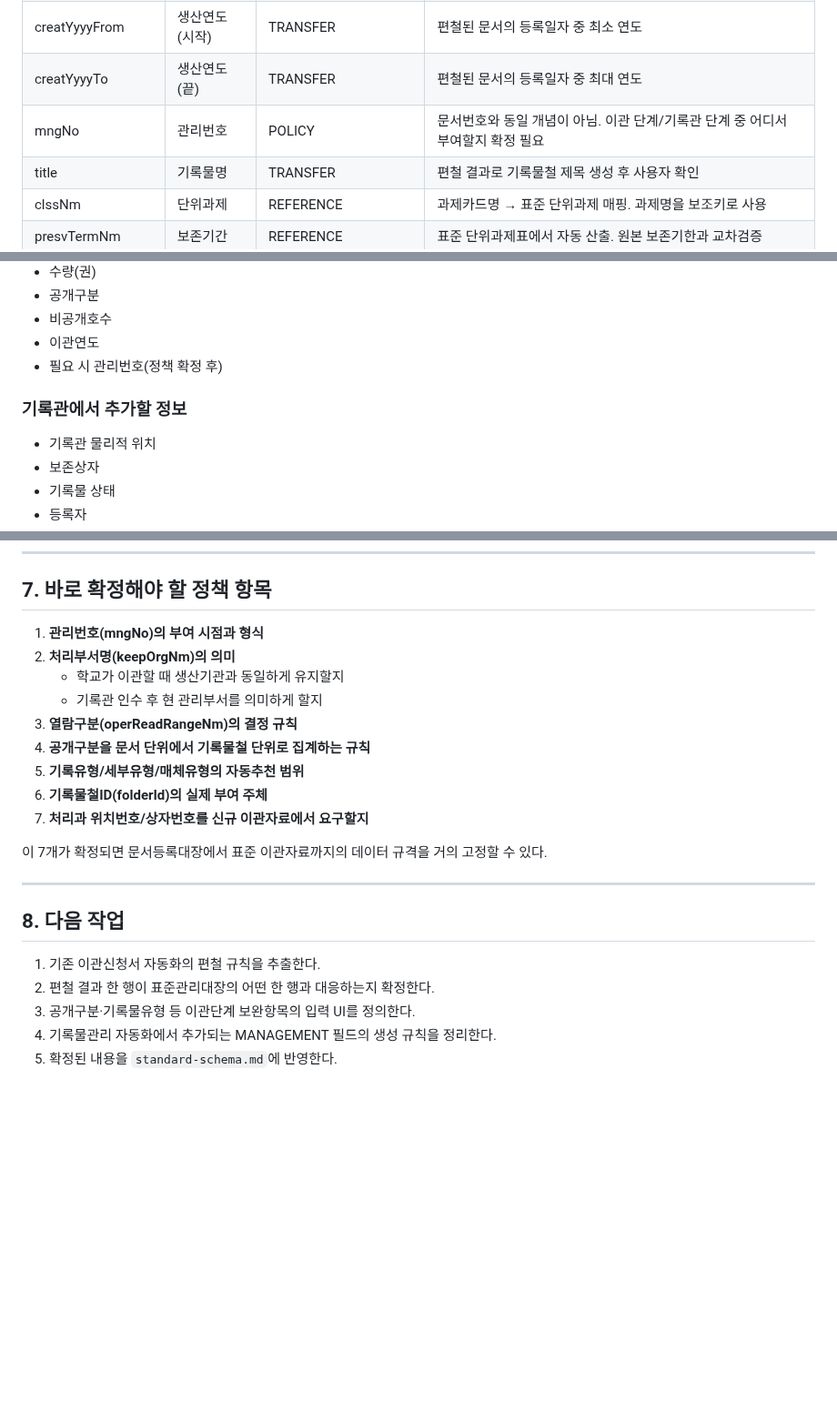
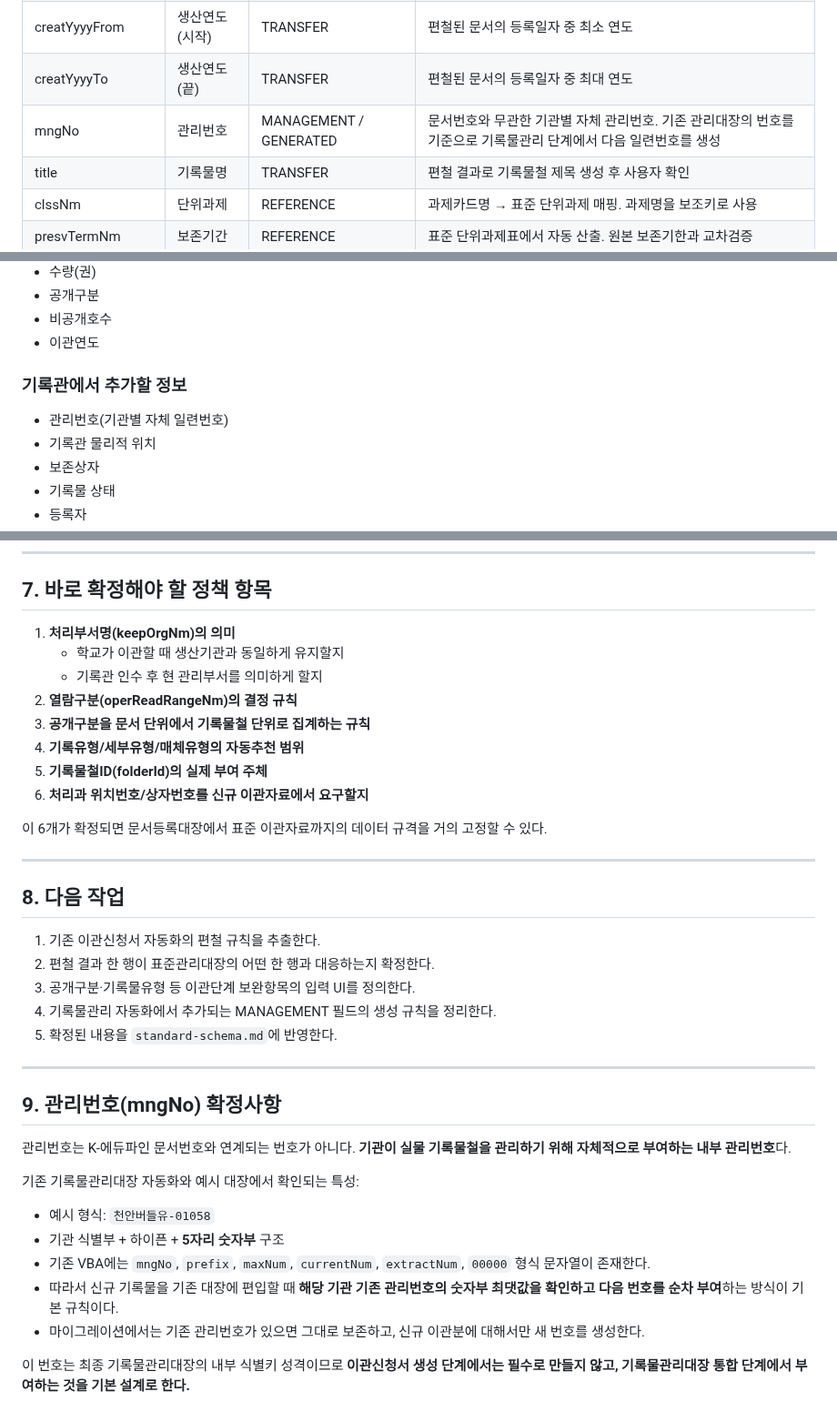
Before and after one commit to kirakein-gif/ddalkkak-records, a Markdown page: docs/data-lineage.md, 3 parts joined by grey strips. Shown at 91% size. GitHub-like rendering; blank space fills up the shorter version.

Commit message:
Clarify institution management number generation

```diff
--- a/docs/data-lineage.md
+++ b/docs/data-lineage.md
@@ -93,7 +93,7 @@
 | creatOrgNm | 생산부서명 | CONTEXT | 문서번호의 기관명 접두부 등으로 자동 추정 후 사용자 확인 가능 |
 | creatYyyyFrom | 생산연도(시작) | TRANSFER | 편철된 문서의 등록일자 중 최소 연도 |
 | creatYyyyTo | 생산연도(끝) | TRANSFER | 편철된 문서의 등록일자 중 최대 연도 |
-| mngNo | 관리번호 | POLICY | 문서번호와 동일 개념이 아님. 이관 단계/기록관 단계 중 어디서 부여할지 확정 필요 |
+| mngNo | 관리번호 | MANAGEMENT / GENERATED | 문서번호와 무관한 기관별 자체 관리번호. 기존 관리대장의 번호를 기준으로 기록물관리 단계에서 다음 일련번호를 생성 |
 | title | 기록물명 | TRANSFER | 편철 결과로 기록물철 제목 생성 후 사용자 확인 |
 | clssNm | 단위과제 | REFERENCE | 과제카드명 → 표준 단위과제 매핑. 과제명을 보조키로 사용 |
 | presvTermNm | 보존기간 | REFERENCE | 표준 단위과제표에서 자동 산출. 원본 보존기한과 교차검증 |
@@ -138,10 +138,10 @@
 - 공개구분
 - 비공개호수
 - 이관연도
-- 필요 시 관리번호(정책 확정 후)
 
 ### 기록관에서 추가할 정보
 
+- 관리번호(기관별 자체 일련번호)
 - 기록관 물리적 위치
 - 보존상자
 - 기록물 상태
@@ -185,17 +185,16 @@
 
 ## 7. 바로 확정해야 할 정책 항목
 
-1. **관리번호(mngNo)의 부여 시점과 형식**
-2. **처리부서명(keepOrgNm)의 의미**
+1. **처리부서명(keepOrgNm)의 의미**
    - 학교가 이관할 때 생산기관과 동일하게 유지할지
    - 기록관 인수 후 현 관리부서를 의미하게 할지
-3. **열람구분(operReadRangeNm)의 결정 규칙**
-4. **공개구분을 문서 단위에서 기록물철 단위로 집계하는 규칙**
-5. **기록유형/세부유형/매체유형의 자동추천 범위**
-6. **기록물철ID(folderId)의 실제 부여 주체**
-7. **처리과 위치번호/상자번호를 신규 이관자료에서 요구할지**
+2. **열람구분(operReadRangeNm)의 결정 규칙**
+3. **공개구분을 문서 단위에서 기록물철 단위로 집계하는 규칙**
+4. **기록유형/세부유형/매체유형의 자동추천 범위**
+5. **기록물철ID(folderId)의 실제 부여 주체**
+6. **처리과 위치번호/상자번호를 신규 이관자료에서 요구할지**
 
-이 7개가 확정되면 문서등록대장에서 표준 이관자료까지의 데이터 규격을 거의 고정할 수 있다.
+이 6개가 확정되면 문서등록대장에서 표준 이관자료까지의 데이터 규격을 거의 고정할 수 있다.
 
 ---
 
@@ -206,3 +205,20 @@
 3. 공개구분·기록물유형 등 이관단계 보완항목의 입력 UI를 정의한다.
 4. 기록물관리 자동화에서 추가되는 MANAGEMENT 필드의 생성 규칙을 정리한다.
 5. 확정된 내용을 `standard-schema.md`에 반영한다.
+
+
+---
+
+## 9. 관리번호(mngNo) 확정사항
+
+관리번호는 K-에듀파인 문서번호와 연계되는 번호가 아니다. **기관이 실물 기록물철을 관리하기 위해 자체적으로 부여하는 내부 관리번호**다.
+
+기존 기록물관리대장 자동화와 예시 대장에서 확인되는 특성:
+
+- 예시 형식: `천안버들유-01058`
+- 기관 식별부 + 하이픈 + **5자리 숫자부** 구조
+- 기존 VBA에는 `mngNo`, `prefix`, `maxNum`, `currentNum`, `extractNum`, `00000` 형식 문자열이 존재한다.
+- 따라서 신규 기록물을 기존 대장에 편입할 때 **해당 기관 기존 관리번호의 숫자부 최댓값을 확인하고 다음 번호를 순차 부여**하는 방식이 기본 규칙이다.
+- 마이그레이션에서는 기존 관리번호가 있으면 그대로 보존하고, 신규 이관분에 대해서만 새 번호를 생성한다.
+
+이 번호는 최종 기록물관리대장의 내부 식별키 성격이므로 **이관신청서 생성 단계에서는 필수로 만들지 않고, 기록물관리대장 통합 단계에서 부여하는 것을 기본 설계로 한다.**
```
